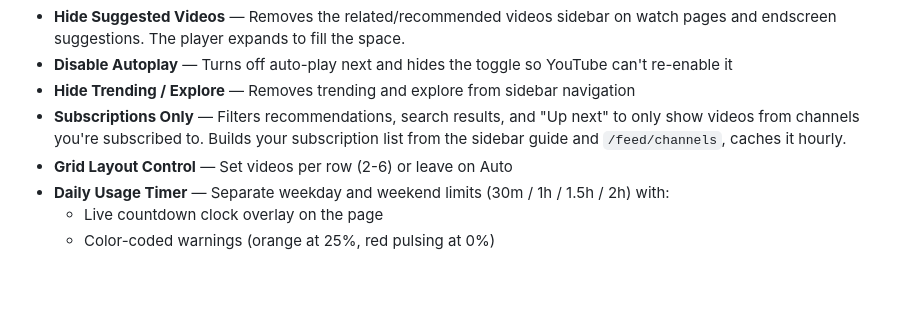
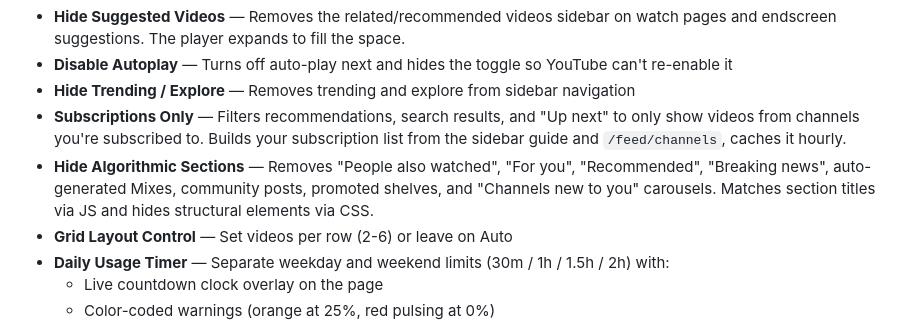
Before and after one commit to LLRHook/fix-youtube, a Markdown page: README.md, the part around one of its changes. Drawn GitHub-style; blank space fills up the shorter version.

Commit message:
main
- Document hide algorithmic sections in features list
- Mark roadmap item as completed

```diff
--- a/README.md
+++ b/README.md
@@ -10,6 +10,7 @@ A Chrome extension that takes back control of your YouTube experience. No Shorts
 - **Disable Autoplay** — Turns off auto-play next and hides the toggle so YouTube can't re-enable it
 - **Hide Trending / Explore** — Removes trending and explore from sidebar navigation
 - **Subscriptions Only** — Filters recommendations, search results, and "Up next" to only show videos from channels you're subscribed to. Builds your subscription list from the sidebar guide and `/feed/channels`, caches it hourly.
+- **Hide Algorithmic Sections** — Removes "People also watched", "For you", "Recommended", "Breaking news", auto-generated Mixes, community posts, promoted shelves, and "Channels new to you" carousels. Matches section titles via JS and hides structural elements via CSS.
 - **Grid Layout Control** — Set videos per row (2-6) or leave on Auto
 - **Daily Usage Timer** — Separate weekday and weekend limits (30m / 1h / 1.5h / 2h) with:
   - Live countdown clock overlay on the page
```
Also changed, not shown: other parts of README.md (+1 -1 lines).
